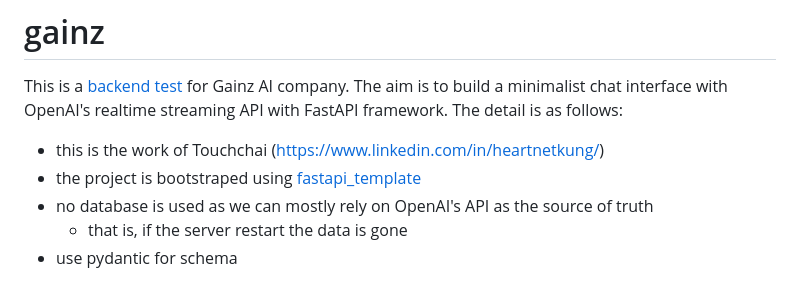
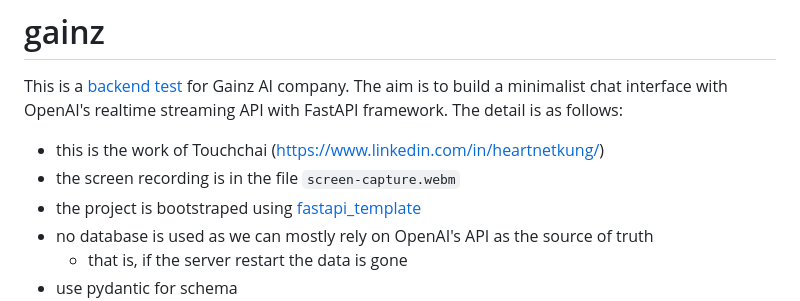
Before and after one commit to gainz-ai-dev/streaming-test, a Markdown page: README.md, the part around the change. Drawn GitHub-style.

Commit message:
mention the screen recording

```diff
--- a/README.md
+++ b/README.md
@@ -2,6 +2,7 @@
 
 This is a [backend test](https://docs.google.com/document/d/1qKMGyYrd1r8fVHdTd-x9_naIc_H29VrLtl9JZAOk6PI/edit) for Gainz AI company. The aim is to build a minimalist chat interface with OpenAI's realtime streaming API with FastAPI framework. The detail is as follows:
 * this is the work of Touchchai (https://www.linkedin.com/in/heartnetkung/)
+* the screen recording is in the file `screen-capture.webm`
 * the project is bootstraped using [fastapi_template](https://github.com/s3rius/FastAPI-template)
 * no database is used as we can mostly rely on OpenAI's API as the source of truth
   * that is, if the server restart the data is gone
```
